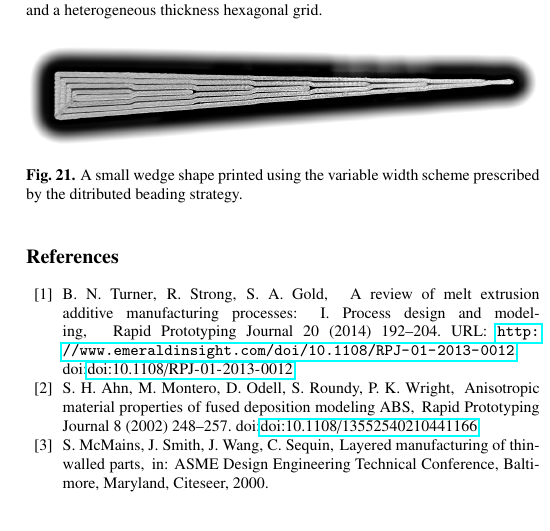
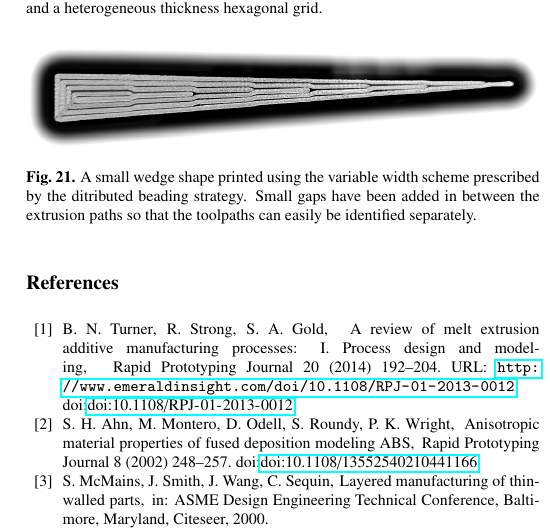
Before and after one commit to BagelOrb/variable_width_paper, a LaTeX paper (0_main.tex, which reads 10_applications.tex): part of one column of page 12 of 12, cut so that both start at the same text. Compiled offline with pdfLaTeX.

Commit message:
small remark in fig

```diff
--- a/10_applications.tex
+++ b/10_applications.tex
@@ -78,6 +78,7 @@ From left to right and top to bottom: a house, a case for electronics, a statue,
 \includegraphics[width=\columnwidth]{sources/applications/wedge_print_v2.png}
 \caption{
 A small wedge shape printed using the variable width scheme prescribed by the ditributed beading strategy.
+Small gaps have been added in between the extrusion paths so that the toolpaths can easily be identified separately.
 }
 \label{wedge_print}
 \end{figure}
```
